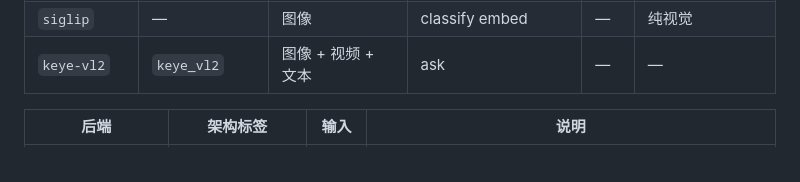
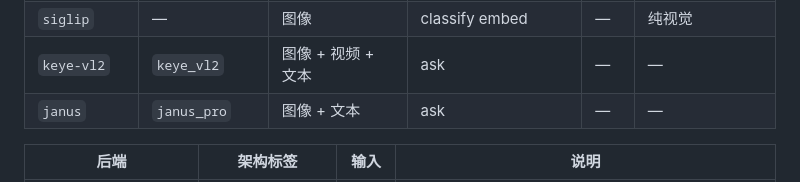
Before and after one commit to SkYContact/SkyVision.cpp, a Markdown page: README.md, the part around one of its changes. Rendered like a GitHub page.

```diff
--- a/README.md
+++ b/README.md
@@ -40,6 +40,7 @@ stdio JSON-RPC 服务，暴露 9 个工具（看图问答 / 图像描述 / 目
 | `embgemma2` | — | 图像 + 视频 + 音频 + 文本 | embed | — | — |
 | `siglip` | — | 图像 | classify embed | — | 纯视觉 |
 | `keye-vl2` | `keye_vl2` | 图像 + 视频 + 文本 | ask | — | — |
+| `janus` | `janus_pro` | 图像 + 文本 | ask | — | — |
 <!-- /AUTO-GENERATED capability matrix -->
 
 | 后端 | 架构标签 | 输入 | 说明 |
```
Also changed, not shown: other parts of README.md (+1 -3 lines).
